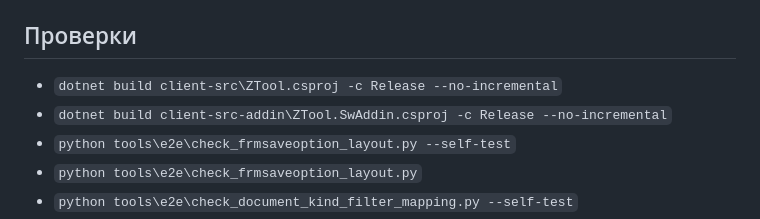
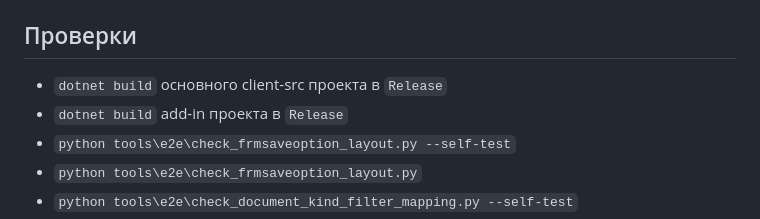
Before and after one commit to lunin02118-ops/ztool, a Markdown page: manual-test-reports/release-1.1.9/SAVE_OPTIONS_LAYOUT_AND_LEGACY_PROPERTIES_RU.md, the part around the change. GitHub-like rendering.

Commit message:
docs: keep save-options report within brand boundary

```diff
--- a/manual-test-reports/release-1.1.9/SAVE_OPTIONS_LAYOUT_AND_LEGACY_PROPERTIES_RU.md
+++ b/manual-test-reports/release-1.1.9/SAVE_OPTIONS_LAYOUT_AND_LEGACY_PROPERTIES_RU.md
@@ -28,8 +28,8 @@
 
 ## Проверки
 
-- `dotnet build client-src\ZTool.csproj -c Release --no-incremental`
-- `dotnet build client-src-addin\ZTool.SwAddin.csproj -c Release --no-incremental`
+- `dotnet build` основного client-src проекта в `Release`
+- `dotnet build` add-in проекта в `Release`
 - `python tools\e2e\check_frmsaveoption_layout.py --self-test`
 - `python tools\e2e\check_frmsaveoption_layout.py`
 - `python tools\e2e\check_document_kind_filter_mapping.py --self-test`
```
